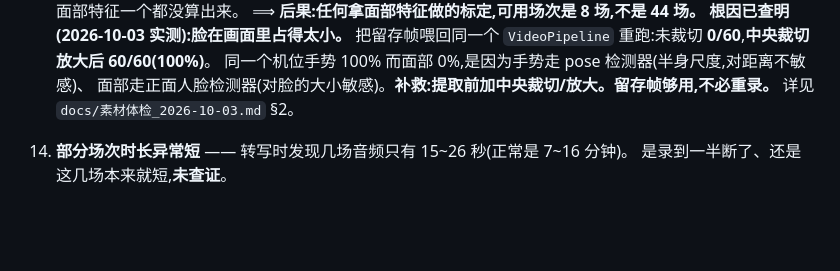
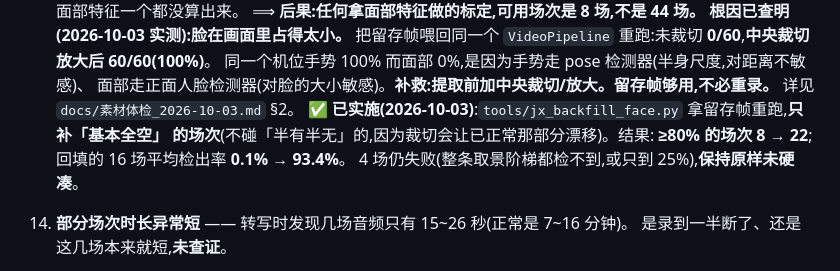
Before and after one commit to huihuibuhui227-svg/JingXin, a Markdown page: docs/下一步.md, the part around the change. Rendered like a GitHub page; blank space fills up the shorter version.

```diff
--- a/docs/下一步.md
+++ b/docs/下一步.md
@@ -114,6 +114,10 @@
     同一个机位手势 100% 而面部 0%,是因为手势走 pose 检测器(半身尺度,对距离不敏感)、
     面部走正面人脸检测器(对脸的大小敏感)。**补救:提取前加中央裁切/放大。留存帧够用,不必重录。**
     详见 `docs/素材体检_2026-10-03.md` §2。
+    **✅ 已实施(2026-10-03)**:`tools/jx_backfill_face.py` 拿留存帧重跑,**只补「基本全空」
+    的场次**(不碰「半有半无」的,因为裁切会让已正常那部分漂移)。结果:
+    **≥80% 的场次 8 → 22**;回填的 16 场平均检出率 **0.1% → 93.4%**。
+    4 场仍失败(整条取景阶梯都检不到,或只到 25%),**保持原样未硬凑**。
 
 14. **部分场次时长异常短** —— 转写时发现几场音频只有 15~26 秒(正常是 7~16 分钟)。
     是录到一半断了、还是这几场本来就短,**未查证**。
```
Also changed, not shown: docs/素材体检_2026-10-03.md (+25 -2 lines).
